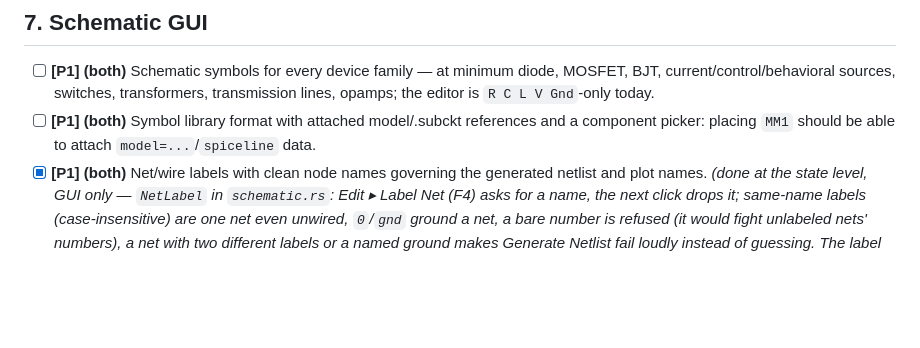
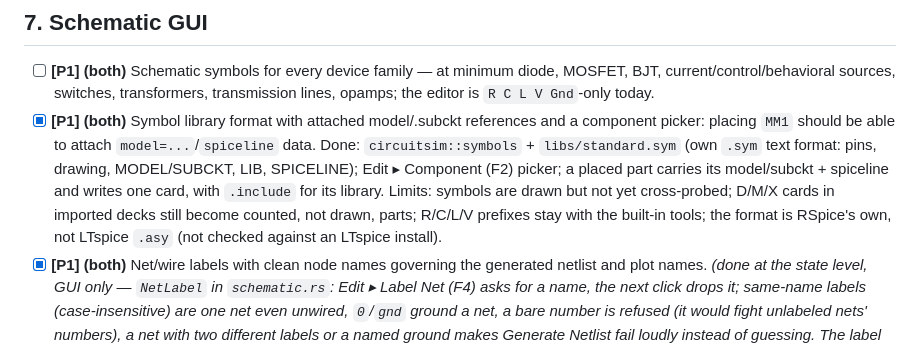
Before and after one commit to siamsamix/RSpice, a Markdown page: TODO.md, the part around the change. Rendered like a GitHub page; blank space fills up the shorter version.

```diff
--- a/TODO.md
+++ b/TODO.md
@@ -447,8 +447,13 @@ below is written against that state.
 - [ ] **[P1] (both)** Schematic symbols for every device family — at minimum diode, MOSFET, BJT,
   current/control/behavioral sources, switches, transformers, transmission lines, opamps; the editor is
   `R C L V Gnd`-only today.
-- [ ] **[P1] (both)** Symbol library format with attached model/.subckt references and a component
+- [x] **[P1] (both)** Symbol library format with attached model/.subckt references and a component
   picker: placing `MM1` should be able to attach `model=...`/`spiceline` data.
+  Done: `circuitsim::symbols` + `libs/standard.sym` (own `.sym` text format: pins, drawing, MODEL/SUBCKT,
+  LIB, SPICELINE); Edit ▸ Component (F2) picker; a placed part carries its model/subckt + spiceline and
+  writes one card, with `.include` for its library. Limits: symbols are drawn but not yet cross-probed;
+  D/M/X cards in imported decks still become counted, not drawn, parts; R/C/L/V prefixes stay with the
+  built-in tools; the format is RSpice's own, not LTspice `.asy` (not checked against an LTspice install).
 - [x] **[P1] (both)** Net/wire labels with clean node names governing the generated netlist and plot
   names. *(done at the state level, GUI only — `NetLabel` in `schematic.rs`: Edit ▸ Label Net (F4)
   asks for a name, the next click drops it; same-name labels (case-insensitive) are one net even
```
Also changed, not shown: CONTEXT.md (+1 -0 lines).
